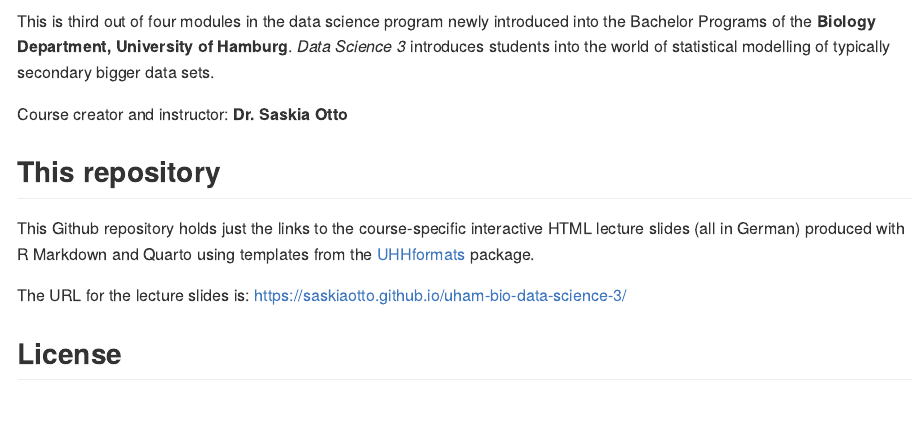
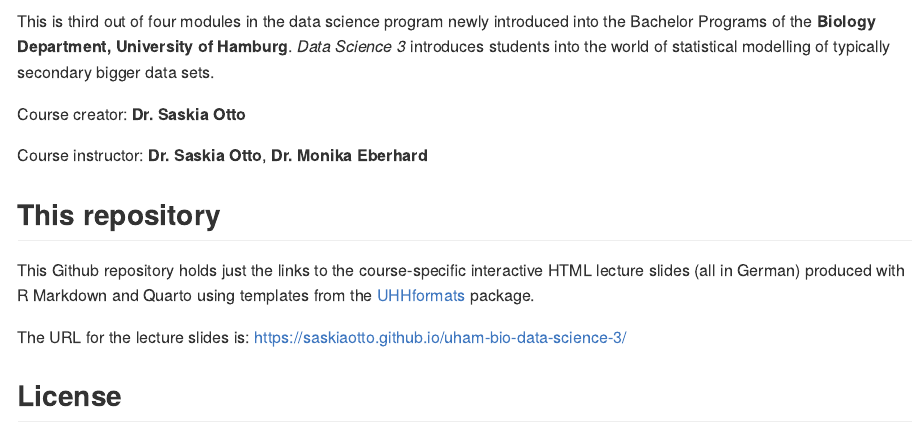
Before and after one commit to uham-bio/bsc-data-science-3, an R Markdown document (README.Rmd): the page in a window 1100 px wide, from 210 px down. The pictures show the output file README.md that the author committed with the source, drawn offline in the style of GitHub.

Commit message:
added info on course creator and instructor

```diff
--- a/README.Rmd
+++ b/README.Rmd
@@ -12,7 +12,9 @@ knitr::opts_chunk$set(echo = TRUE)
 
 This is third out of four modules in the data science program newly introduced into the Bachelor Programs of the **Biology Department, University of Hamburg**. *Data Science 3* introduces students into the world of statistical modelling of typically secondary bigger data sets.
 
-Course creator and instructor: **Dr. Saskia Otto**
+Course creator: **Dr. Saskia Otto**
+
+Course instructor: **Dr. Saskia Otto**, **Dr. Monika Eberhard**
 
 ## This repository
 
```
Also changed, not shown: README.md, 1 other file.
